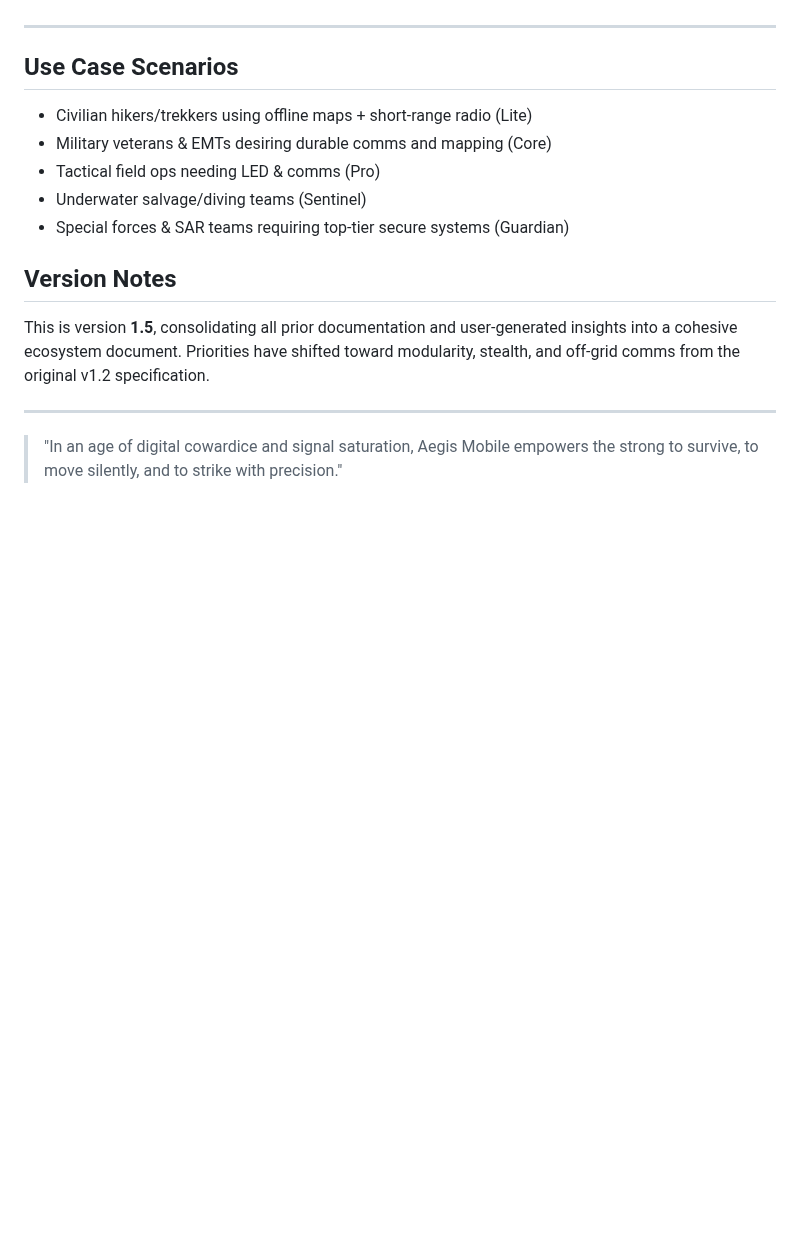
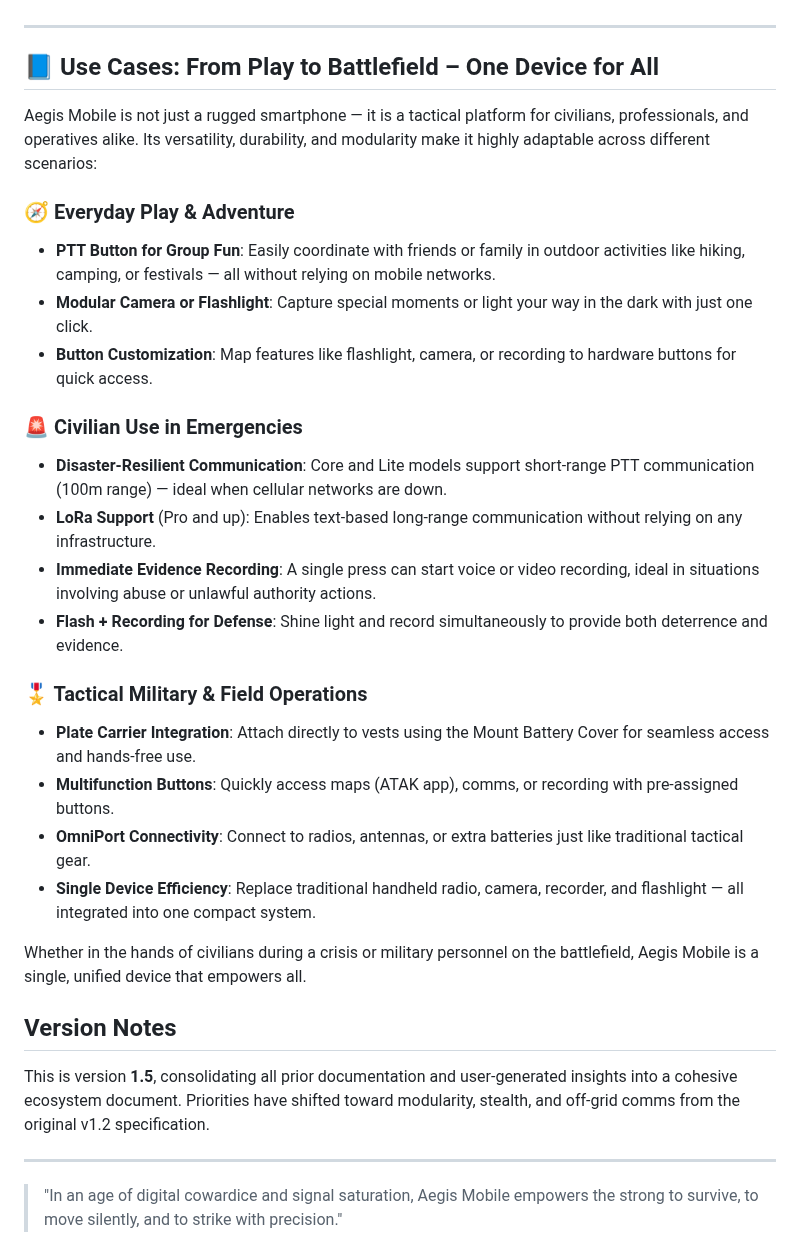
Before and after one commit to cloudyelectron/Aegis-Mobile-Project, a Markdown page: Aegis Mobile Series v1.5.1.md, the part around the change. Rendered like a GitHub page; blank space fills up the shorter version.

```diff
--- a/Aegis Mobile Series v1.5.1.md
+++ b/Aegis Mobile Series v1.5.1.md
@@ -148,12 +148,28 @@ A universal hardware slot that enables:
 
 ---
 
-## Use Case Scenarios
-- Civilian hikers/trekkers using offline maps + short-range radio (Lite)
-- Military veterans & EMTs desiring durable comms and mapping (Core)
-- Tactical field ops needing LED & comms (Pro)
-- Underwater salvage/diving teams (Sentinel)
-- Special forces & SAR teams requiring top-tier secure systems (Guardian)
+## 📘 Use Cases: From Play to Battlefield – One Device for All
+
+Aegis Mobile is not just a rugged smartphone — it is a tactical platform for civilians, professionals, and operatives alike. Its versatility, durability, and modularity make it highly adaptable across different scenarios:
+
+### 🧭 Everyday Play & Adventure
+- **PTT Button for Group Fun**: Easily coordinate with friends or family in outdoor activities like hiking, camping, or festivals — all without relying on mobile networks.
+- **Modular Camera or Flashlight**: Capture special moments or light your way in the dark with just one click.
+- **Button Customization**: Map features like flashlight, camera, or recording to hardware buttons for quick access.
+
+### 🚨 Civilian Use in Emergencies
+- **Disaster-Resilient Communication**: Core and Lite models support short-range PTT communication (100m range) — ideal when cellular networks are down.
+- **LoRa Support** (Pro and up): Enables text-based long-range communication without relying on any infrastructure.
+- **Immediate Evidence Recording**: A single press can start voice or video recording, ideal in situations involving abuse or unlawful authority actions.
+- **Flash + Recording for Defense**: Shine light and record simultaneously to provide both deterrence and evidence.
+
+### 🎖 Tactical Military & Field Operations
+- **Plate Carrier Integration**: Attach directly to vests using the Mount Battery Cover for seamless access and hands-free use.
+- **Multifunction Buttons**: Quickly access maps (ATAK app), comms, or recording with pre-assigned buttons.
+- **OmniPort Connectivity**: Connect to radios, antennas, or extra batteries just like traditional tactical gear.
+- **Single Device Efficiency**: Replace traditional handheld radio, camera, recorder, and flashlight — all integrated into one compact system.
+
+Whether in the hands of civilians during a crisis or military personnel on the battlefield, Aegis Mobile is a single, unified device that empowers all.
 
 
 ## Version Notes
```
